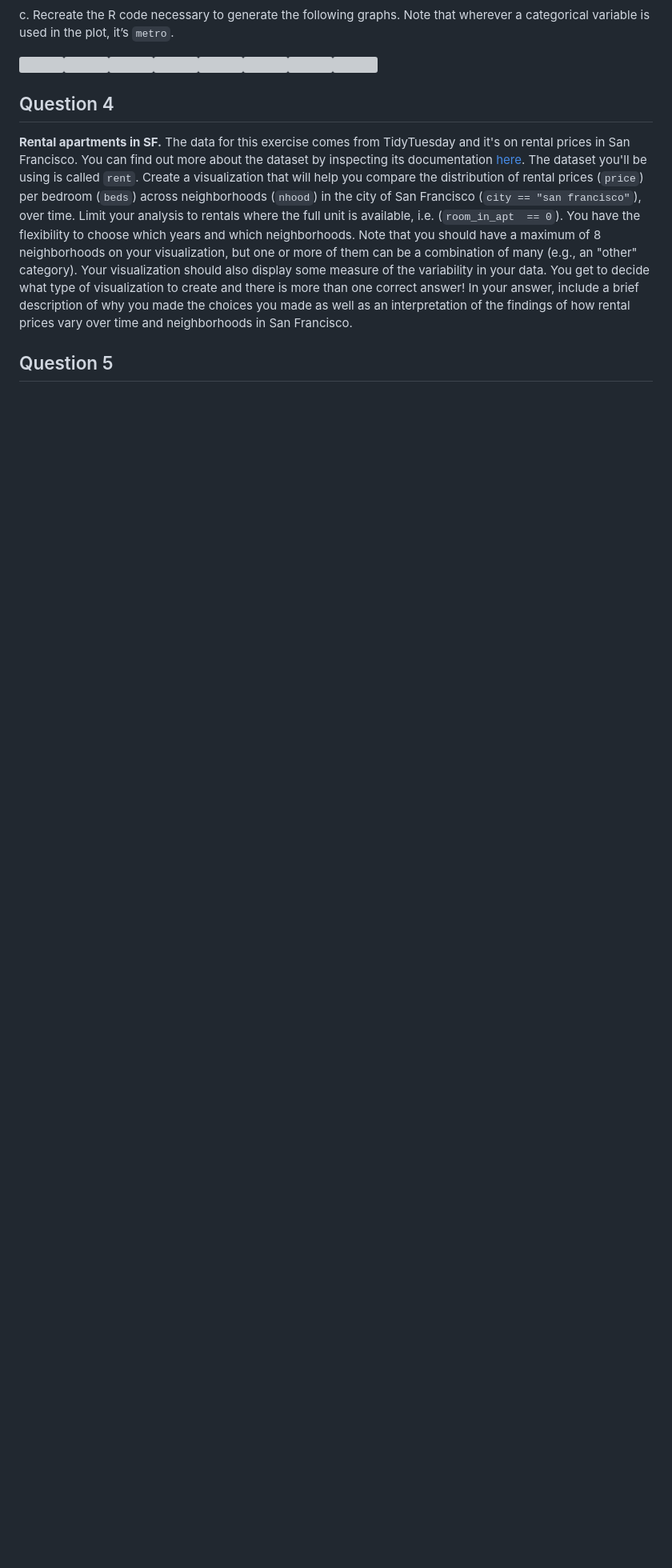
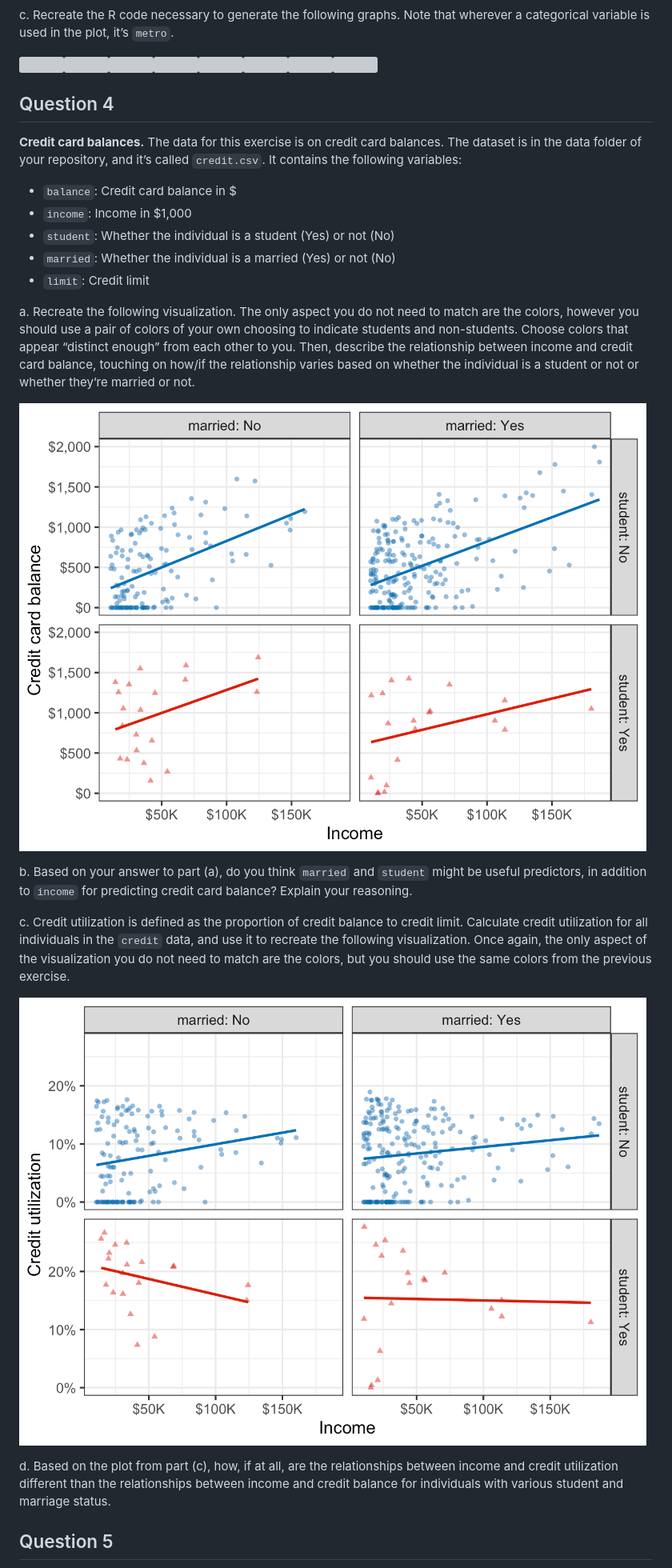
Before and after one commit to INFO-526-F24/hw-01-rubric-F24, a Markdown page: README.md, the part around the change printed below. Shown: that part at 80% size. Drawn GitHub-style; pictures changed too: images/credit-1.png (added), images/credit-2.png (added); blank space fills up the shorter version; grey boxes are pictures that could not be loaded.

```diff
--- a/README.md
+++ b/README.md
@@ -85,24 +76,25 @@ c. Recreate the R code necessary to generate the following graphs.
 
 ## Question 4
 
-**Rental apartments in SF.** The data for this exercise comes from
-    TidyTuesday and it's on rental prices in San Francisco. You can find
-    out more about the dataset by inspecting its documentation
-    [here](https://github.com/rfordatascience/tidytuesday/tree/master/data/2022/2022-07-05). The dataset you'll be using is called `rent`.
-    Create a visualization that will help you compare the distribution
-    of rental prices (`price`) per bedroom (`beds`) across neighborhoods
-    (`nhood`) in the city of San Francisco (`city == "san francisco"`),
-    over time. Limit your analysis to rentals where the full unit is available,
-    i.e. (`room_in_apt	== 0`). You have the flexibility to choose which years
-    and which neighborhoods. Note that you should have a maximum of 8
-    neighborhoods on your visualization, but one or more of them can be a
-    combination of many (e.g., an "other" category). Your visualization should
-    also display some measure of the variability in your data. You
-    get to decide what type of visualization to create and there is more
-    than one correct answer! In your answer, include a brief description of
-    why you made the choices you made as well as an interpretation of the
-    findings of how rental prices vary over time and neighborhoods in
-    San Francisco.
+**Credit card balances.** The data for this exercise is on credit card balances. The dataset is in the data folder of your repository, and it’s called `credit.csv`. It contains the following variables:
+
+- `balance`: Credit card balance in $
+- `income`: Income in $1,000
+- `student`: Whether the individual is a student (Yes) or not (No)
+- `married`: Whether the individual is a married (Yes) or not (No)
+- `limit`: Credit limit
+
+a. Recreate the following visualization. The only aspect you do not need to match are the colors, however you should use a pair of colors of your own choosing to indicate students and non-students. Choose colors that appear “distinct enough” from each other to you. Then, describe the relationship between income and credit card balance, touching on how/if the relationship varies based on whether the individual is a student or not or whether they’re married or not.
+
+![](images/credit-1.png)
+
+b. Based on your answer to part (a), do you think `married` and `student` might be useful predictors, in addition to `income` for predicting credit card balance? Explain your reasoning.
+
+c. Credit utilization is defined as the proportion of credit balance to credit limit. Calculate credit utilization for all individuals in the `credit` data, and use it to recreate the following visualization. Once again, the only aspect of the visualization you do not need to match are the colors, but you should use the same colors from the previous exercise.
+
+![](images/credit-2.png)
+
+d. Based on the plot from part (c), how, if at all, are the relationships between income and credit utilization different than the relationships between income and credit balance for individuals with various student and marriage status.
 
 ## Question 5
 
```
Also changed, not shown: other parts of README.md (+2 -11 lines), 5 other files.
